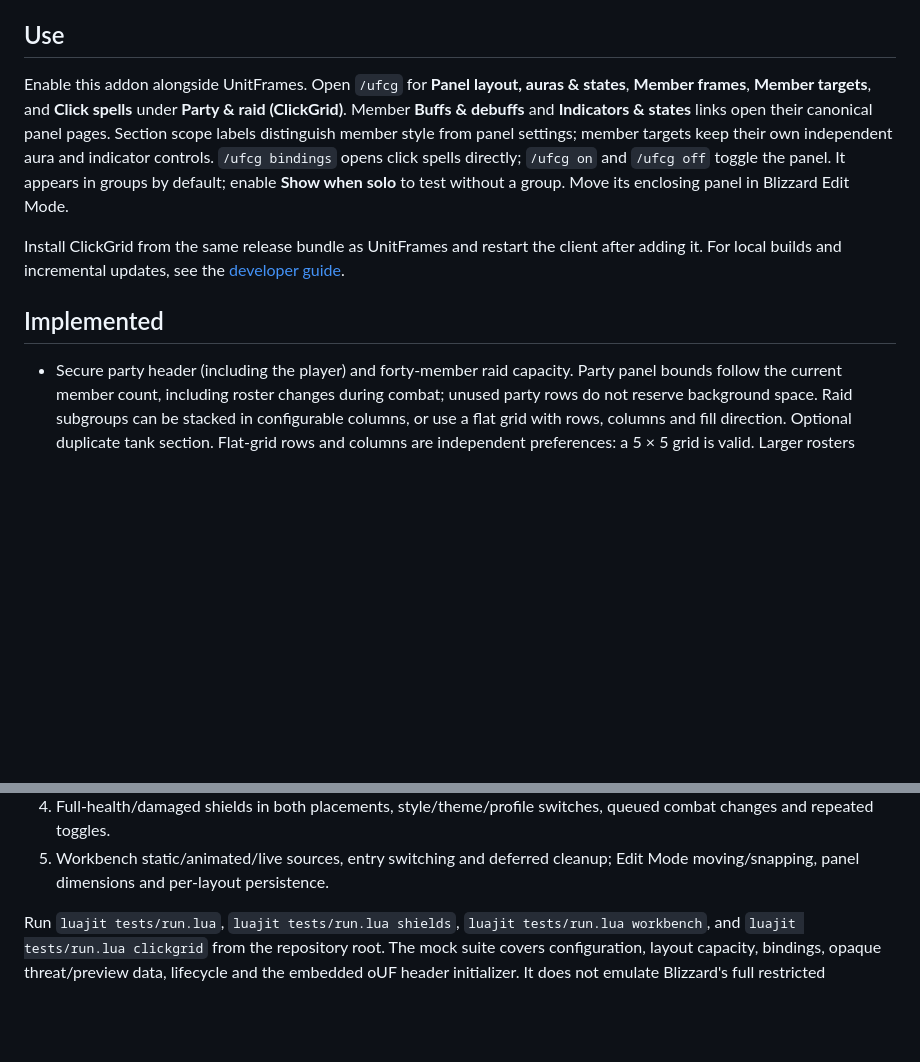
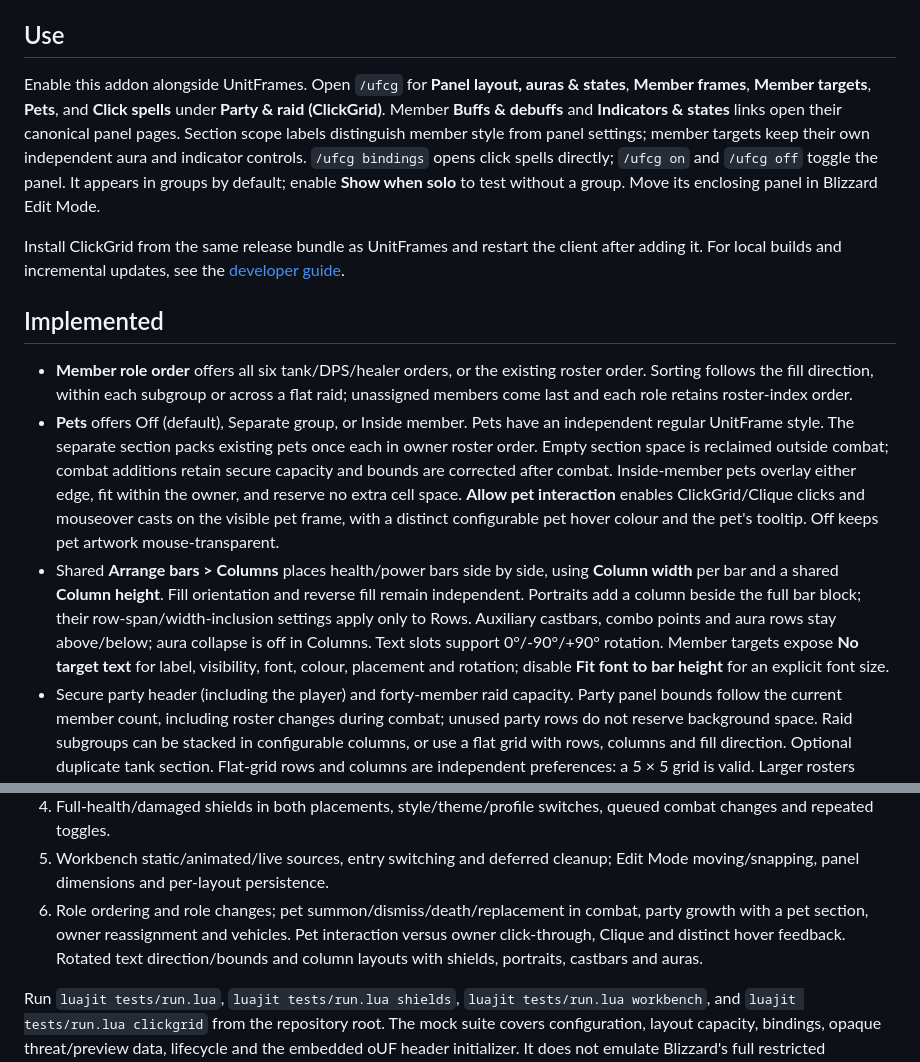
Before and after one commit to voshond/unit-frames, a Markdown page: UnitFrames_ClickGrid/README.md, 2 parts joined by grey strips. Rendered like a GitHub page; blank space fills up the shorter version.

Commit message:
Document ClickGrid pet controls

```diff
--- a/UnitFrames_ClickGrid/README.md
+++ b/UnitFrames_ClickGrid/README.md
@@ -7,7 +7,7 @@ It provides party/raid healing groups with modifier click spells.
 ## Use
 
 Enable this addon alongside UnitFrames. Open `/ufcg` for **Panel layout, auras & states**,
-**Member frames**, **Member targets**, and **Click spells** under **Party & raid (ClickGrid)**.
+**Member frames**, **Member targets**, **Pets**, and **Click spells** under **Party & raid (ClickGrid)**.
 Member **Buffs & debuffs** and **Indicators & states** links open their canonical
 panel pages. Section scope labels distinguish member style from panel settings;
 member targets keep their own independent aura and indicator controls.
@@ -21,6 +21,25 @@ client after adding it. For local builds and incremental updates, see the
 
 ## Implemented
 
+- **Member role order** offers all six tank/DPS/healer orders, or the existing roster order.
+  Sorting follows the fill direction, within each subgroup or across a flat raid;
+  unassigned members come last and each role retains roster-index order.
+- **Pets** offers Off (default), Separate group, or Inside member. Pets have an
+  independent regular UnitFrame style. The separate section packs existing pets
+  once each in owner roster order. Empty section space is reclaimed outside combat;
+  combat additions retain secure capacity and bounds are corrected after combat.
+  Inside-member pets overlay either edge, fit within the owner, and reserve no
+  extra cell space. **Allow pet interaction** enables ClickGrid/Clique clicks and
+  mouseover casts on the visible pet frame, with a distinct configurable pet hover
+  colour and the pet's tooltip. Off keeps pet artwork mouse-transparent.
+- Shared **Arrange bars > Columns** places health/power bars side by side, using
+  **Column width** per bar and a shared **Column height**. Fill orientation and
+  reverse fill remain independent. Portraits add a column beside the full bar
+  block; their row-span/width-inclusion settings apply only to Rows. Auxiliary
+  castbars, combo points and aura rows stay above/below; aura collapse is off in
+  Columns. Text slots support 0°/-90°/+90° rotation. Member targets expose
+  **No target text** for label, visibility, font, colour, placement and rotation;
+  disable **Fit font to bar height** for an explicit font size.
 - Secure party header (including the player) and forty-member raid capacity.
   Party panel bounds follow the current member count, including roster changes
   during combat; unused party rows do not reserve background space.
@@ -176,6 +195,10 @@ Before relying on the panel for healing, verify on the actual Forever client:
    queued combat changes and repeated toggles.
 5. Workbench static/animated/live sources, entry switching and deferred cleanup;
    Edit Mode moving/snapping, panel dimensions and per-layout persistence.
+6. Role ordering and role changes; pet summon/dismiss/death/replacement in combat,
+   party growth with a pet section, owner reassignment and vehicles. Pet interaction
+   versus owner click-through, Clique and distinct hover feedback. Rotated text
+   direction/bounds and column layouts with shields, portraits, castbars and auras.
 
 Run `luajit tests/run.lua`, `luajit tests/run.lua shields`,
 `luajit tests/run.lua workbench`, and `luajit tests/run.lua clickgrid` from the
```
